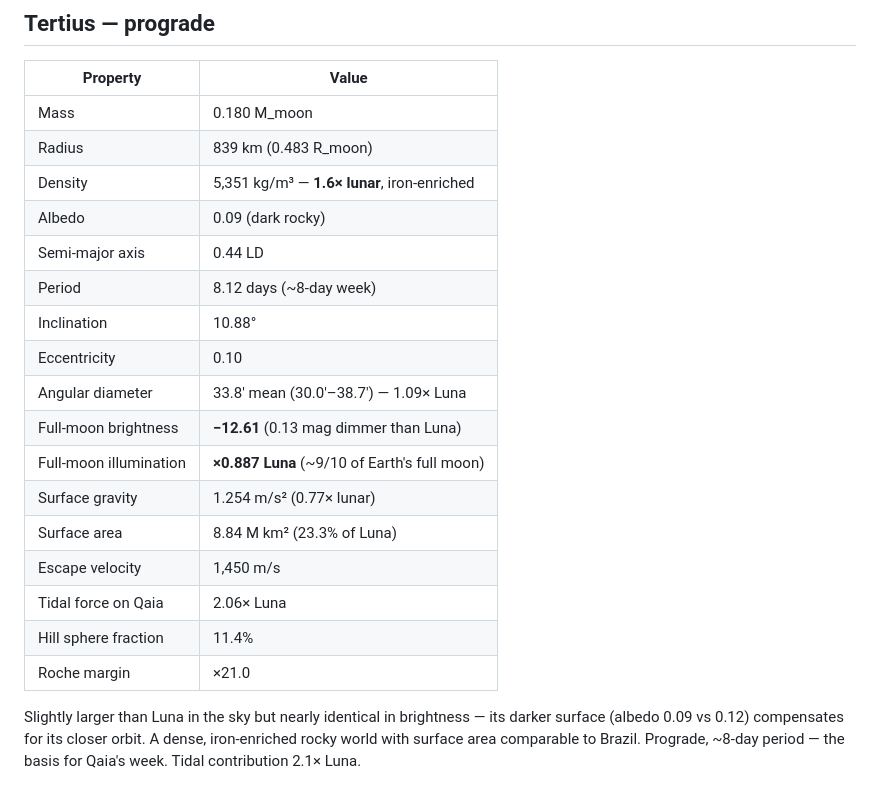
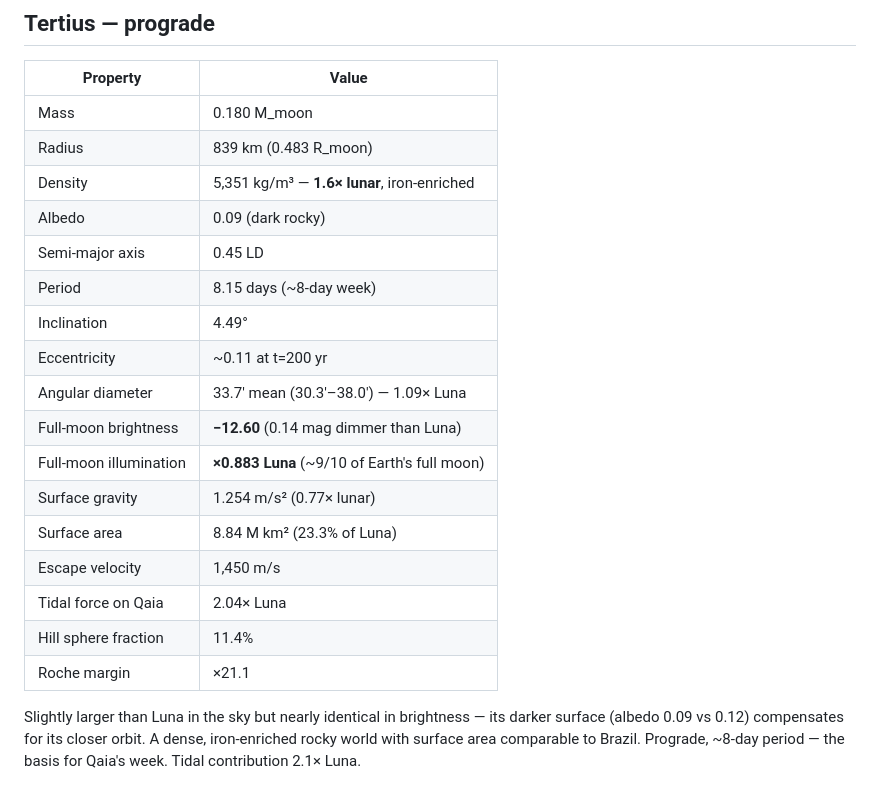
Before and after one commit to msullivan/moons, a Markdown page: MOONS.md, the part around one of its changes. Rendered like a GitHub page.

```diff
--- a/MOONS.md
+++ b/MOONS.md
@@ -70,19 +70,19 @@ Slightly smaller than Luna in the sky at mean distance; near periapsis it approa
 | Radius | 839 km (0.483 R_moon) |
 | Density | 5,351 kg/m³ — **1.6× lunar**, iron-enriched |
 | Albedo | 0.09 (dark rocky) |
-| Semi-major axis | 0.44 LD |
-| Period | 8.12 days (~8-day week) |
-| Inclination | 10.88° |
-| Eccentricity | 0.10 |
-| Angular diameter | 33.8′ mean (30.0′–38.7′) — 1.09× Luna |
-| Full-moon brightness | **−12.61** (0.13 mag dimmer than Luna) |
-| Full-moon illumination | **×0.887 Luna** (~9/10 of Earth's full moon) |
+| Semi-major axis | 0.45 LD |
+| Period | 8.15 days (~8-day week) |
+| Inclination | 4.49° |
+| Eccentricity | ~0.11 at t=200 yr |
+| Angular diameter | 33.7′ mean (30.3′–38.0′) — 1.09× Luna |
+| Full-moon brightness | **−12.60** (0.14 mag dimmer than Luna) |
+| Full-moon illumination | **×0.883 Luna** (~9/10 of Earth's full moon) |
 | Surface gravity | 1.254 m/s² (0.77× lunar) |
 | Surface area | 8.84 M km² (23.3% of Luna) |
 | Escape velocity | 1,450 m/s |
-| Tidal force on Qaia | 2.06× Luna |
+| Tidal force on Qaia | 2.04× Luna |
 | Hill sphere fraction | 11.4% |
-| Roche margin | ×21.0 |
+| Roche margin | ×21.1 |
 
 Slightly larger than Luna in the sky but nearly identical in brightness — its darker surface (albedo 0.09 vs 0.12) compensates for its closer orbit. A dense, iron-enriched rocky world with surface area comparable to Brazil. Prograde, ~8-day period — the basis for Qaia's week. Tidal contribution 2.1× Luna.
 
```
Also changed, not shown: other parts of MOONS.md (+41 -41 lines).
